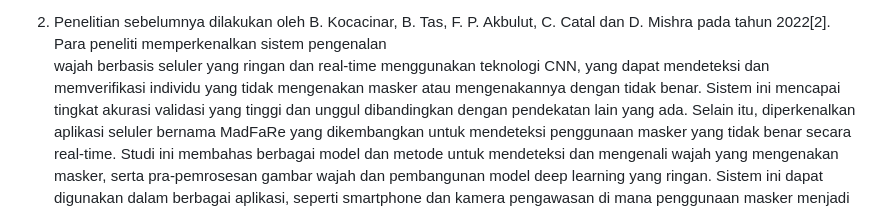
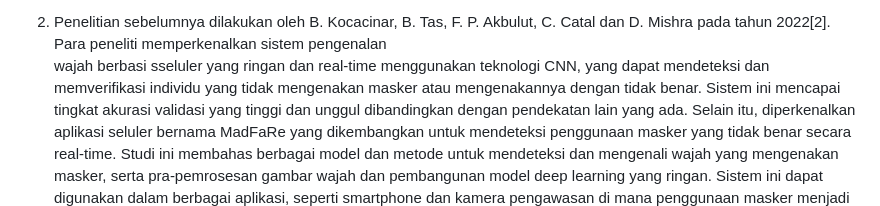
Before and after one commit to septianidwirp/TUGAS_RISET_INFORMATIKA_C, a Markdown page: README.md, the part around the change. Rendered like a GitHub page.

```diff
--- a/README.md
+++ b/README.md
@@ -24,7 +24,7 @@ Tinjauan Pustaka :
      mengotomatisasi proses pelacakan kehadiran, yang menghasilkan manajemen kehadiran yang lebih andal dan efisien.
 
 2.   Penelitian sebelumnya dilakukan oleh B. Kocacinar, B. Tas, F. P. Akbulut, C. Catal dan D. Mishra pada tahun 2022[2]. Para peneliti memperkenalkan sistem pengenalan
-     wajah berbasis seluler yang ringan dan real-time menggunakan teknologi CNN, yang dapat mendeteksi dan memverifikasi individu yang tidak mengenakan masker atau
+     wajah berbasi sseluler yang ringan dan real-time menggunakan teknologi CNN, yang dapat mendeteksi dan memverifikasi individu yang tidak mengenakan masker atau
      mengenakannya dengan tidak benar. Sistem ini mencapai tingkat akurasi validasi yang tinggi dan unggul dibandingkan dengan pendekatan lain yang ada. Selain itu,
      diperkenalkan aplikasi seluler bernama MadFaRe yang dikembangkan untuk mendeteksi penggunaan masker yang tidak benar secara real-time. Studi ini membahas berbagai
      model dan metode untuk mendeteksi dan mengenali wajah yang mengenakan masker, serta pra-pemrosesan gambar wajah dan pembangunan model deep learning yang ringan. Sistem
```
